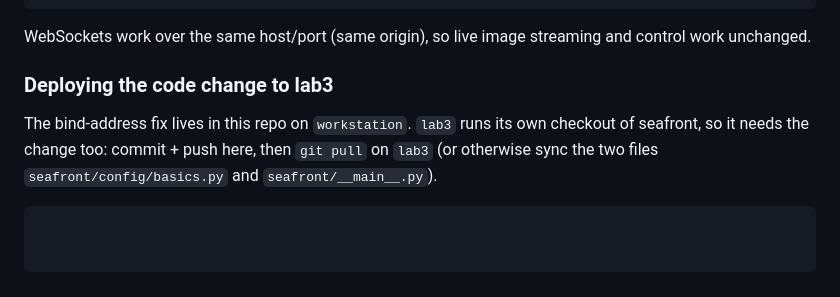
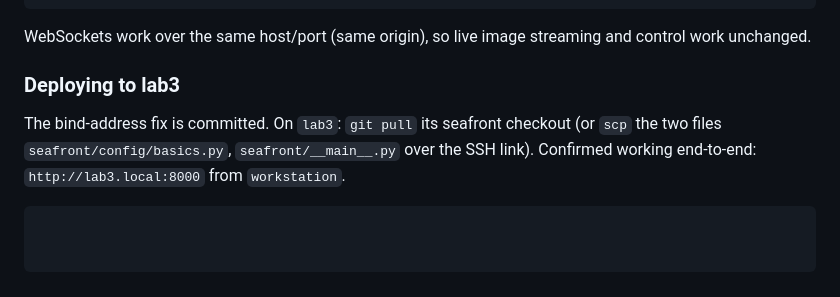
Before and after one commit to slaide/seafront, a Markdown page: MICROSCOPE_NETWORK.md, the part around the change. Drawn GitHub-style.

Commit message:
docs: mark remote access verified, simplify deploy note

````diff
--- a/MICROSCOPE_NETWORK.md
+++ b/MICROSCOPE_NETWORK.md
@@ -366,10 +366,10 @@ http://169.254.86.162:8000      # fallback — current IPv4 link-local (changes
 WebSockets work over the same host/port (same origin), so live image streaming
 and control work unchanged.
 
-### Deploying the code change to lab3
+### Deploying to lab3
 
-The bind-address fix lives in this repo on `workstation`. `lab3` runs its own
-checkout of seafront, so it needs the change too: commit + push here, then
-`git pull` on `lab3` (or otherwise sync the two files
-`seafront/config/basics.py` and `seafront/__main__.py`).
+The bind-address fix is committed. On `lab3`: `git pull` its seafront checkout
+(or `scp` the two files `seafront/config/basics.py`, `seafront/__main__.py` over
+the SSH link). Confirmed working end-to-end: `http://lab3.local:8000` from
+`workstation`.
 ```
````
